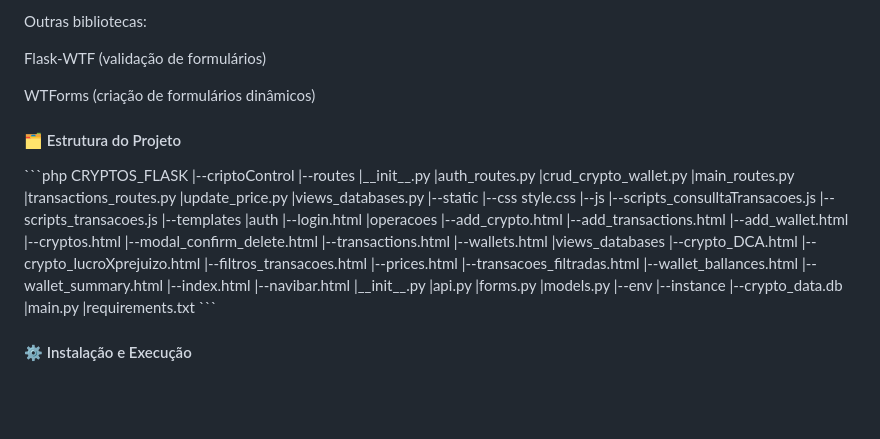
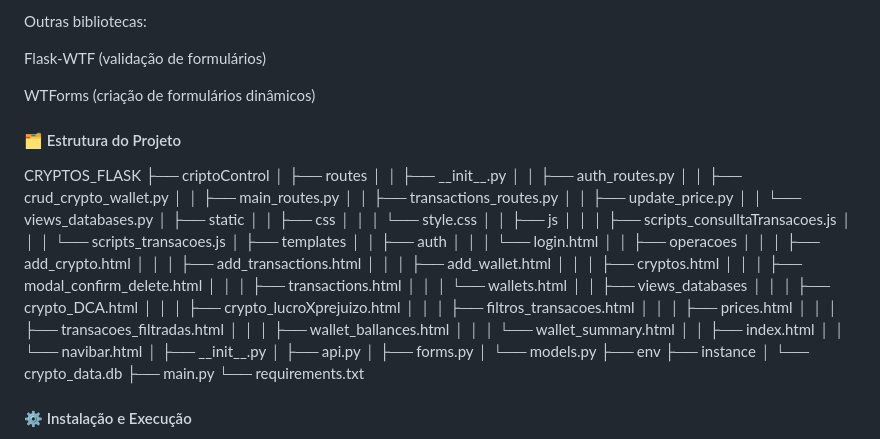
Before and after one commit to CatiusciScheffer/ControleCriptos, a Markdown page: README.md, the part around one of its changes. Rendered like a GitHub page; blank space fills up the shorter version.

````diff
--- a/README.md
+++ b/README.md
@@ -39,54 +39,53 @@ Flask-WTF (validação de formulários)
 WTForms (criação de formulários dinâmicos)
 
 <h4>🗂️ Estrutura do Projeto</h4>
-```php
 CRYPTOS_FLASK
-    |--criptoControl
-        |--routes
-            |__init__.py
-            |auth_routes.py
-            |crud_crypto_wallet.py
-            |main_routes.py
-            |transactions_routes.py
-            |update_price.py
-            |views_databases.py
-        |--static
-            |--css
-               style.css
-            |--js
-                |--scripts_consulltaTransacoes.js
-                |--scripts_transacoes.js
-        |--templates
-            |auth
-                |--login.html
-            |operacoes
-                |--add_crypto.html
-                |--add_transactions.html
-                |--add_wallet.html
-                |--cryptos.html
-                |--modal_confirm_delete.html
-                |--transactions.html
-                |--wallets.html
-            |views_databases
-                |--crypto_DCA.html
-                |--crypto_lucroXprejuizo.html
-                |--filtros_transacoes.html
-                |--prices.html
-                |--transacoes_filtradas.html
-                |--wallet_ballances.html
-                |--wallet_summary.html
-            |--index.html
-            |--navibar.html
-        |__init__.py
-        |api.py
-        |forms.py
-        |models.py
-    |--env
-    |--instance
-        |--crypto_data.db
-    |main.py
-    |requirements.txt
-```
+    ├── criptoControl
+    │   ├── routes
+    │   │   ├── __init__.py
+    │   │   ├── auth_routes.py
+    │   │   ├── crud_crypto_wallet.py
+    │   │   ├── main_routes.py
+    │   │   ├── transactions_routes.py
+    │   │   ├── update_price.py
+    │   │   └── views_databases.py
+    │   ├── static
+    │   │   ├── css
+    │   │   │   └── style.css
+    │   │   ├── js
+    │   │   │   ├── scripts_consulltaTransacoes.js
+    │   │   │   └── scripts_transacoes.js
+    │   ├── templates
+    │   │   ├── auth
+    │   │   │   └── login.html
+    │   │   ├── operacoes
+    │   │   │   ├── add_crypto.html
+    │   │   │   ├── add_transactions.html
+    │   │   │   ├── add_wallet.html
+    │   │   │   ├── cryptos.html
+    │   │   │   ├── modal_confirm_delete.html
+    │   │   │   ├── transactions.html
+    │   │   │   └── wallets.html
+    │   │   ├── views_databases
+    │   │   │   ├── crypto_DCA.html
+    │   │   │   ├── crypto_lucroXprejuizo.html
+    │   │   │   ├── filtros_transacoes.html
+    │   │   │   ├── prices.html
+    │   │   │   ├── transacoes_filtradas.html
+    │   │   │   ├── wallet_ballances.html
+    │   │   │   └── wallet_summary.html
+    │   │   ├── index.html
+    │   │   └── navibar.html
+    │   ├── __init__.py
+    │   ├── api.py
+    │   ├── forms.py
+    │   └── models.py
+    ├── env
+    ├── instance
+    │   └── crypto_data.db
+    ├── main.py
+    └── requirements.txt
+
 
 <h4>⚙️ Instalação e Execução</h4>
 Clone o repositório:
````
Also changed, not shown: other parts of README.md (+4 -1 lines).
